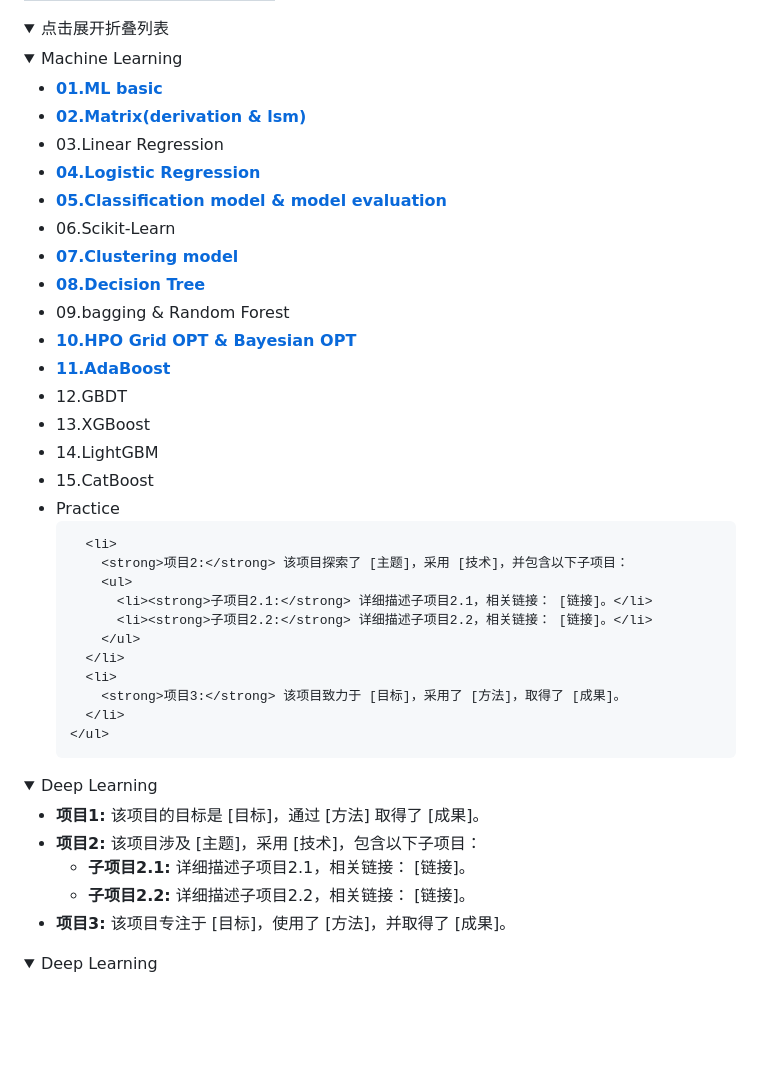
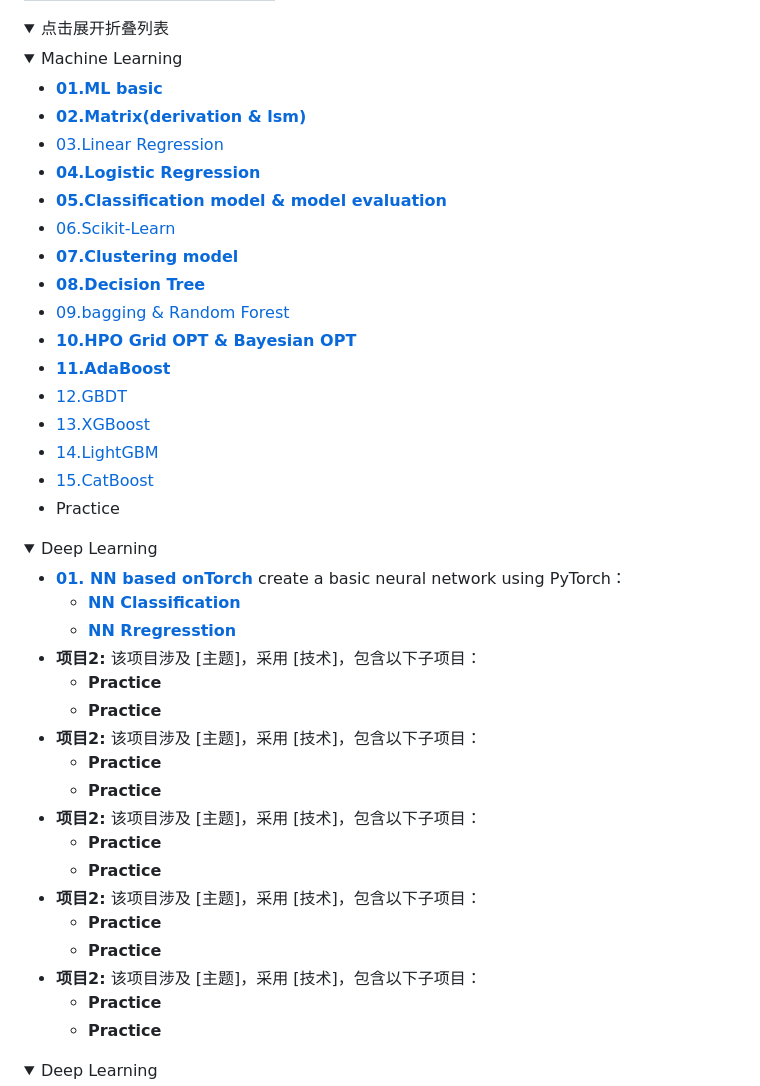
Before and after one commit to CHLCCGA/CHLCCGA, a Markdown page: README.md, the part around one of its changes. Drawn GitHub-style; folded sections open; blank space fills up the shorter version.

```diff
--- a/README.md
+++ b/README.md
@@ -105,19 +105,7 @@
       <li>
         <strong></strong> <a href="">Practice</a>
       </li>
-
-      <li>
-        <strong>项目2:</strong> 该项目探索了 [主题]，采用 [技术]，并包含以下子项目：
-        <ul>
-          <li><strong>子项目2.1:</strong> 详细描述子项目2.1，相关链接： [链接]。</li>
-          <li><strong>子项目2.2:</strong> 详细描述子项目2.2，相关链接： [链接]。</li>
-        </ul>
-      </li>
-      <li>
-        <strong>项目3:</strong> 该项目致力于 [目标]，采用了 [方法]，取得了 [成果]。
-      </li>
     </ul>
-
   </details>
 
 
@@ -125,19 +113,51 @@
     <summary>Deep Learning</summary>
     <ul>
       <li>
-        <strong>项目1:</strong> 该项目的目标是 [目标]，通过 [方法] 取得了 [成果]。
+        <strong><a href="https://github.com/CHLCCGA/01.-NN-based-onTorch/tree/main">01. NN based onTorch</a></strong> create a basic neural network using PyTorch：
+        <ul>
+          <li><strong><a href="https://github.com/CHLCCGA/01.-NN-based-onTorch/blob/main/NN%20Classification.ipynb">NN Classification</a></strong> </li>
+          <li><strong><a href="https://github.com/CHLCCGA/01.-NN-based-onTorch/blob/main/NN%20Rregresstion.ipynb">NN Rregresstion</a></strong> </li>
+        </ul>
       </li>
       <li>
         <strong>项目2:</strong> 该项目涉及 [主题]，采用 [技术]，包含以下子项目：
         <ul>
-          <li><strong>子项目2.1:</strong> 详细描述子项目2.1，相关链接： [链接]。</li>
-          <li><strong>子项目2.2:</strong> 详细描述子项目2.2，相关链接： [链接]。</li>
+          <li><strong><a href="">Practice</a></strong> </li>
+          <li><strong><a href="">Practice</a></strong> </li>
         </ul>
       </li>
       <li>
-        <strong>项目3:</strong> 该项目专注于 [目标]，使用了 [方法]，并取得了 [成果]。
+        <strong>项目2:</strong> 该项目涉及 [主题]，采用 [技术]，包含以下子项目：
+        <ul>
+          <li><strong><a href="">Practice</a></strong> </li>
+          <li><strong><a href="">Practice</a></strong> </li>
+        </ul>
+      </li>
+      <li>
+        <strong>项目2:</strong> 该项目涉及 [主题]，采用 [技术]，包含以下子项目：
+        <ul>
+          <li><strong><a href="">Practice</a></strong> </li>
+          <li><strong><a href="">Practice</a></strong> </li>
+        </ul>
+      </li>
+      <li>
+        <strong>项目2:</strong> 该项目涉及 [主题]，采用 [技术]，包含以下子项目：
+        <ul>
+          <li><strong><a href="">Practice</a></strong> </li>
+          <li><strong><a href="">Practice</a></strong> </li>
+        </ul>
+      </li>
+      <li>
+        <strong>项目2:</strong> 该项目涉及 [主题]，采用 [技术]，包含以下子项目：
+        <ul>
+          <li><strong><a href="">Practice</a></strong> </li>
+          <li><strong><a href="">Practice</a></strong> </li>
+        </ul>
       </li>
     </ul>
+
+
+
   </details>
 
   <details>
```
Also changed, not shown: other parts of README.md (+15 -15 lines).
